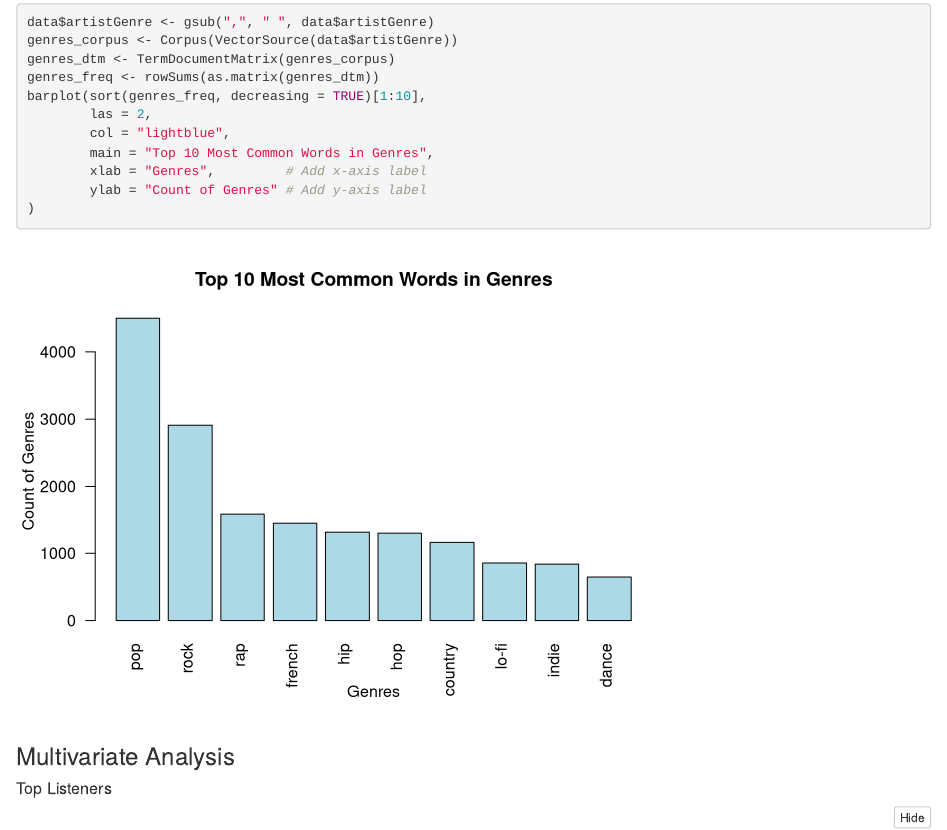
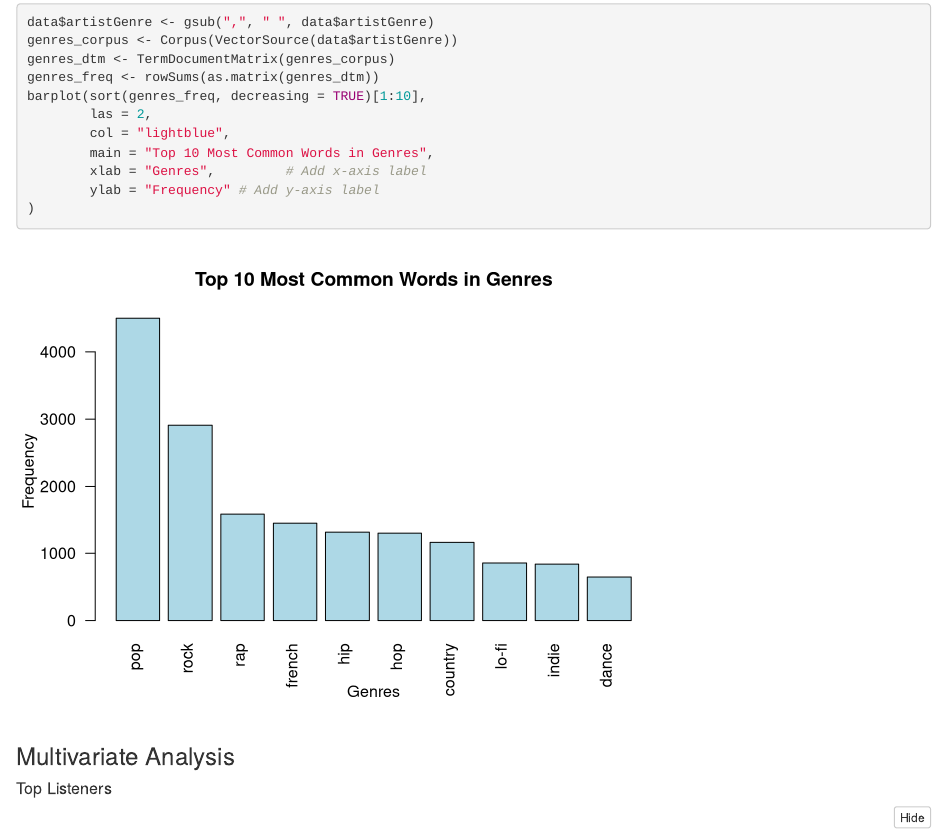
Before and after one commit to Elwin-Freudiger/SpotifyStats, an R Markdown document (EDA/EDA.Rmd): the page in a window 1100 px wide, from 6660 px down. Rendered offline with R 4.5, knitr and Pandoc, with nearby package versions; folded parts are opened; code that draws random numbers runs with fixed seeds of ours.

Commit message:
EDA updates

````diff
--- a/EDA/EDA.Rmd
+++ b/EDA/EDA.Rmd
@@ -163,7 +163,7 @@ barplot(sort(genres_freq, decreasing = TRUE)[1:10],
         col = "lightblue",
         main = "Top 10 Most Common Words in Genres",
         xlab = "Genres",         # Add x-axis label
-        ylab = "Count of Genres" # Add y-axis label
+        ylab = "Frequency" # Add y-axis label
 )
 ```
 
````
Also changed, not shown: EDA/.RData, EDA/EDA.html, 1 other file.
